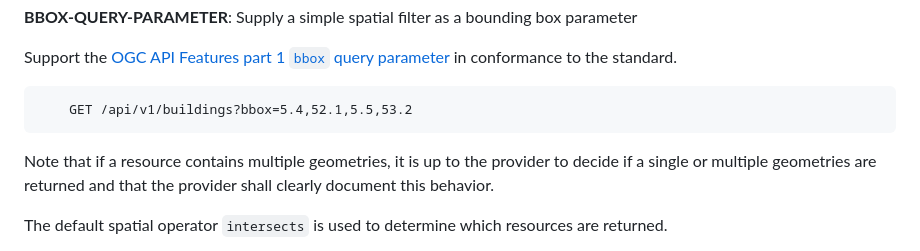
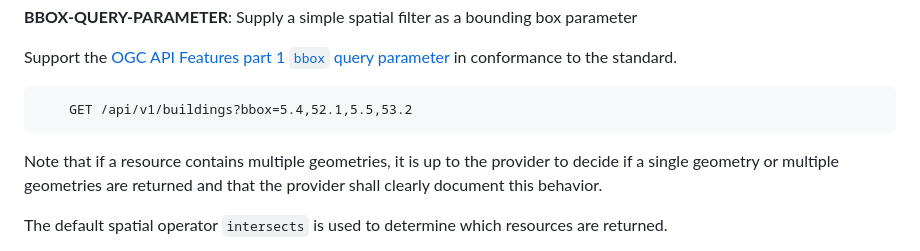
Before and after one commit to Logius-standaarden/API-mod-geospatial, a Markdown page: request-response.md, the part around the change. Drawn GitHub-style.

Commit message:
editorial
#597 2nd comment

```diff
--- a/request-response.md
+++ b/request-response.md
@@ -75,7 +75,7 @@ A simple spatial filter can be supplied as a bounding box. This is a common way
   <p>Support the <a href="https://docs.ogc.org/is/17-069r4/17-069r4.html#_parameter_bbox">OGC API Features part 1 <code>bbox</code> query parameter</a> in conformance to the standard.</p>
   <pre class="example">
     GET /api/v1/buildings?bbox=5.4,52.1,5.5,53.2</pre>
-  <p>Note that if a resource contains multiple geometries, it is up to the provider to decide if a single or multiple geometries are returned and that the provider shall clearly document this behavior.
+  <p>Note that if a resource contains multiple geometries, it is up to the provider to decide if a single geometry or multiple geometries are returned and that the provider shall clearly document this behavior.
   </p>
   <p> The default spatial operator <code>intersects</code> is used to determine which resources are returned.
   </P>
```
